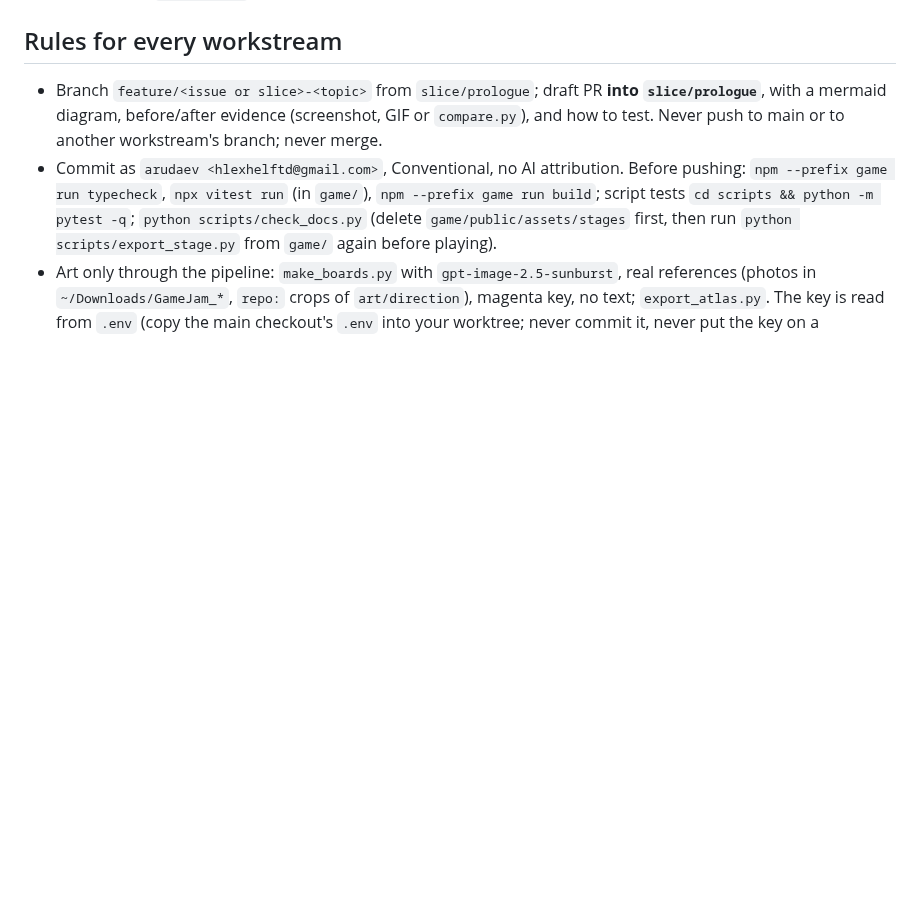
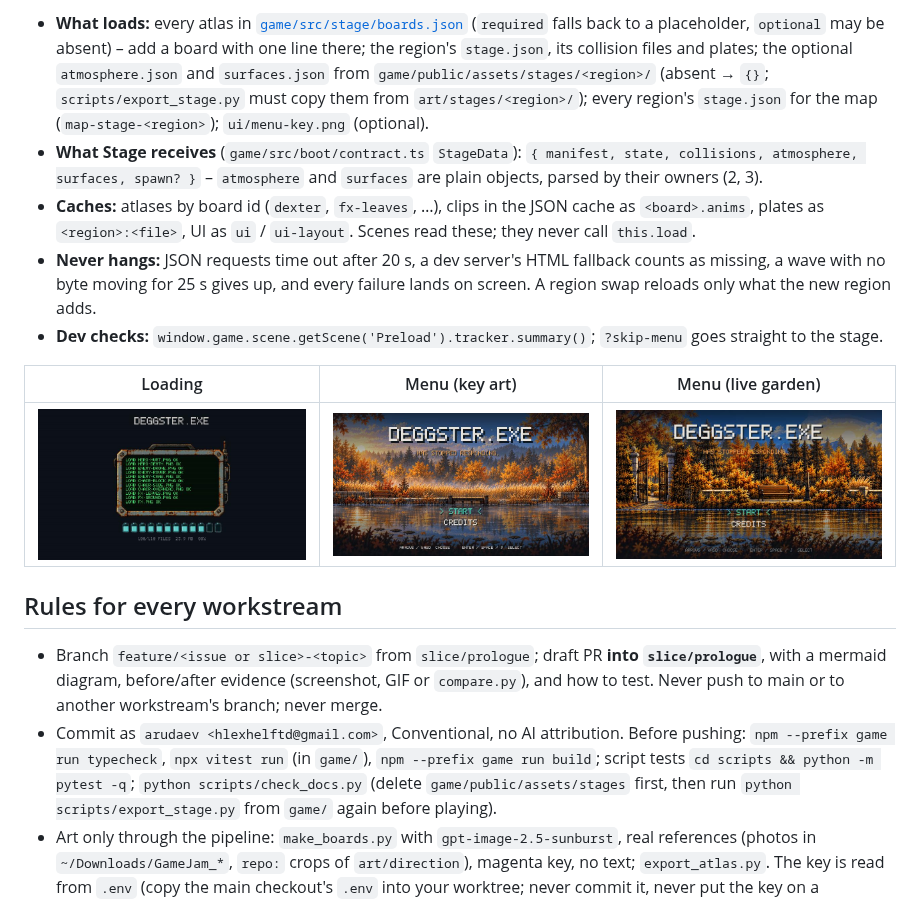
Before and after one commit to THD-AI/WinCS, a Markdown page: docs/15-PROLOGUE-SLICE.md, the part around one of its changes. Rendered like a GitHub page; pictures changed too: docs/images/boot-loading.png (added), docs/images/boot-menu-key-art.png (added), docs/images/boot-menu-live-garden.png (added); blank space fills up the shorter version.

Commit message:
docs: record the loader contract and the loading screen and menu

```diff
--- a/docs/15-PROLOGUE-SLICE.md
+++ b/docs/15-PROLOGUE-SLICE.md
@@ -78,3 +92,13 @@ flowchart TD
+- **What loads:** every atlas in [`game/src/stage/boards.json`](../game/src/stage/boards.json) (`required` falls back to a placeholder, `optional` may be absent) – add a board with one line there; the region's `stage.json`, its collision files and plates; the optional `atmosphere.json` and `surfaces.json` from `game/public/assets/stages/<region>/` (absent → `{}`; `scripts/export_stage.py` must copy them from `art/stages/<region>/`); every region's `stage.json` for the map (`map-stage-<region>`); `ui/menu-key.png` (optional).
+- **What Stage receives** (`game/src/boot/contract.ts` `StageData`): `{ manifest, state, collisions, atmosphere, surfaces, spawn? }` – `atmosphere` and `surfaces` are plain objects, parsed by their owners (2, 3).
+- **Caches:** atlases by board id (`dexter`, `fx-leaves`, …), clips in the JSON cache as `<board>.anims`, plates as `<region>:<file>`, UI as `ui` / `ui-layout`. Scenes read these; they never call `this.load`.
+- **Never hangs:** JSON requests time out after 20 s, a dev server's HTML fallback counts as missing, a wave with no byte moving for 25 s gives up, and every failure lands on screen. A region swap reloads only what the new region adds.
+- **Dev checks:** `window.game.scene.getScene('Preload').tracker.summary()`; `?skip-menu` goes straight to the stage.
+
+| Loading | Menu (key art) | Menu (live garden) |
+| --- | --- | --- |
+| ![The loading screen mid-way](images/boot-loading.png) | ![The menu over the key art](images/boot-menu-key-art.png) | ![The menu over the live garden](images/boot-menu-live-garden.png) |
+
 ## Rules for every workstream
 
 - Branch `feature/<issue or slice>-<topic>` from `slice/prologue`; draft PR **into `slice/prologue`**, with a mermaid diagram, before/after evidence (screenshot, GIF or `compare.py`), and how to test. Never push to main or to another workstream's branch; never merge.
```
Also changed, not shown: other parts of docs/15-PROLOGUE-SLICE.md (+14 -0 lines).
